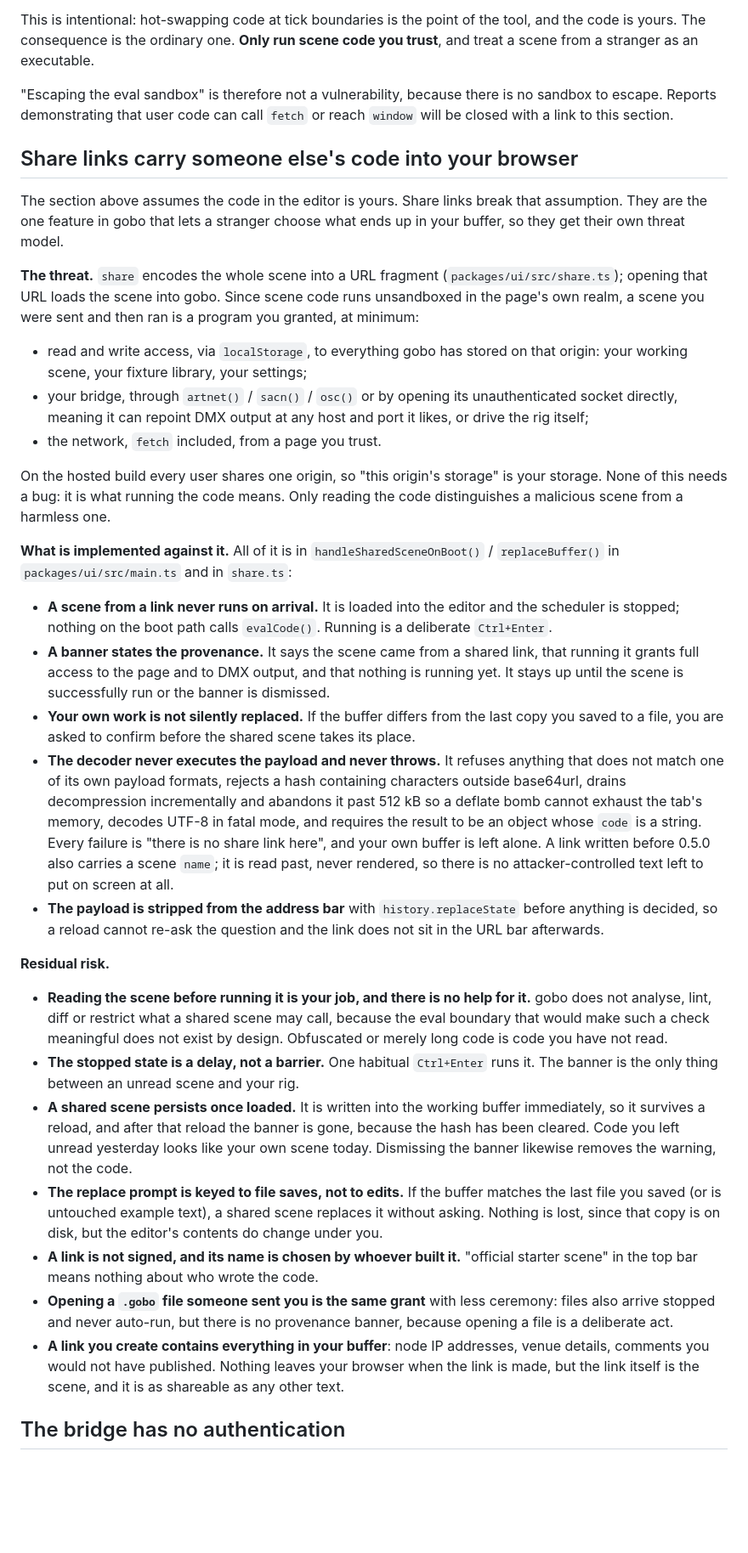
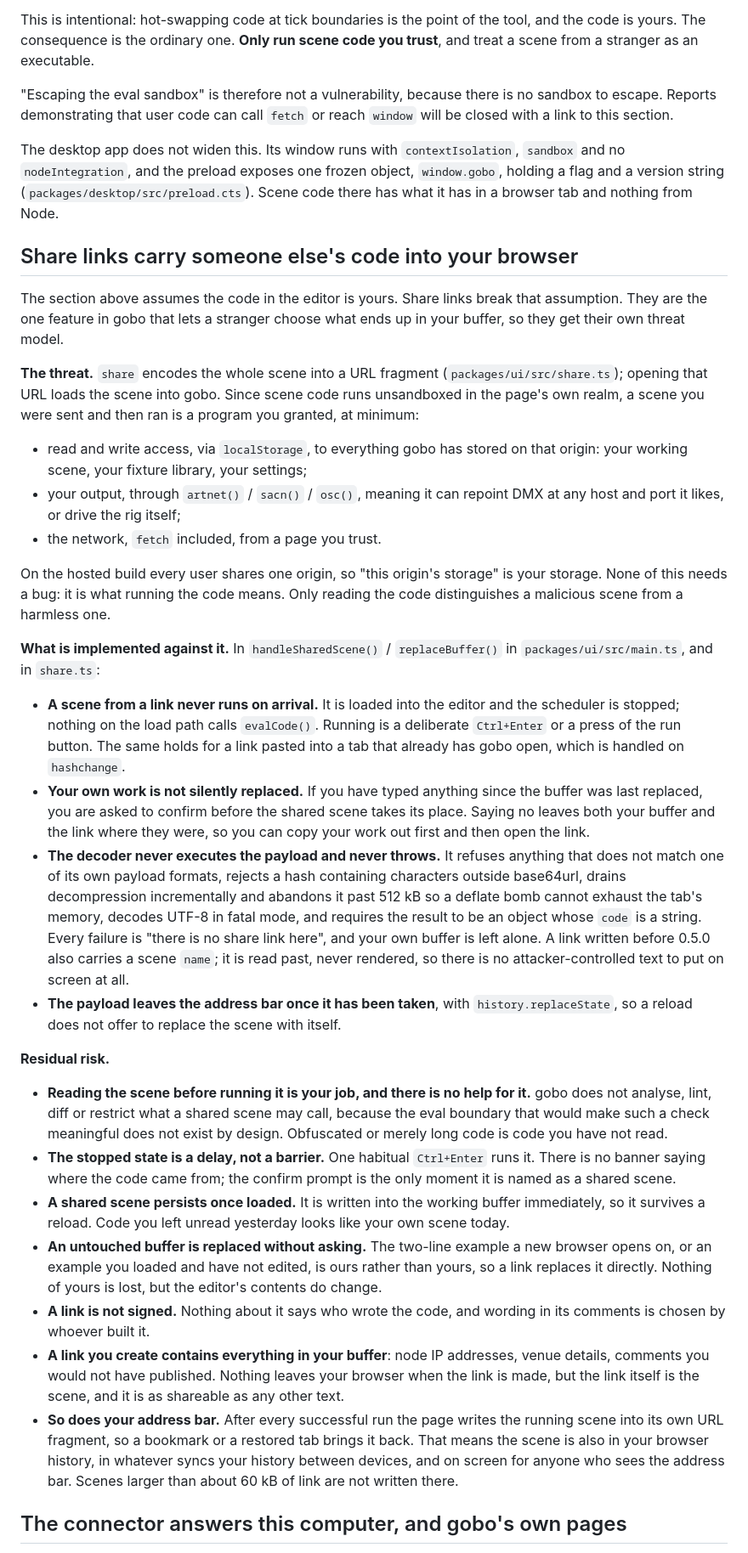
Before and after one commit to nicholaspjm/gobo-dmx-live-code, a Markdown page: SECURITY.md, the part around one of its changes. Shown at 85% size. Drawn GitHub-style; blank space fills up the shorter version.

```diff
--- a/SECURITY.md
+++ b/SECURITY.md
@@ -48,6 +57,11 @@ treat a scene from a stranger as an executable.
 to escape. Reports demonstrating that user code can call `fetch` or reach `window` will be
 closed with a link to this section.
 
+The desktop app does not widen this. Its window runs with `contextIsolation`, `sandbox` and
+no `nodeIntegration`, and the preload exposes one frozen object, `window.gobo`, holding a
+flag and a version string (`packages/desktop/src/preload.cts`). Scene code there has what it
+has in a browser tab and nothing from Node.
+
 ## Share links carry someone else's code into your browser
 
 The section above assumes the code in the editor is yours. Share links break that
@@ -61,38 +75,35 @@ you granted, at minimum:
 
 - read and write access, via `localStorage`, to everything gobo has stored on that origin:
   your working scene, your fixture library, your settings;
-- your bridge, through `artnet()` / `sacn()` / `osc()` or by opening its unauthenticated
-  socket directly, meaning it can repoint DMX output at any host and port it likes, or drive
-  the rig itself;
+- your output, through `artnet()` / `sacn()` / `osc()`, meaning it can repoint DMX at any
+  host and port it likes, or drive the rig itself;
 - the network, `fetch` included, from a page you trust.
 
 On the hosted build every user shares one origin, so "this origin's storage" is your storage.
 None of this needs a bug: it is what running the code means. Only reading the code
 distinguishes a malicious scene from a harmless one.
 
-**What is implemented against it.** All of it is in
-`handleSharedSceneOnBoot()` / `replaceBuffer()` in `packages/ui/src/main.ts` and in
-`share.ts`:
+**What is implemented against it.** In `handleSharedScene()` / `replaceBuffer()` in
+`packages/ui/src/main.ts`, and in `share.ts`:
 
 - **A scene from a link never runs on arrival.** It is loaded into the editor and the
-  scheduler is stopped; nothing on the boot path calls `evalCode()`. Running is a deliberate
-  `Ctrl+Enter`.
-- **A banner states the provenance.** It says the scene came from a shared link, that
-  running it grants full access to the page and to DMX output, and that nothing is running
-  yet. It stays up until the scene is successfully run or the banner is dismissed.
-- **Your own work is not silently replaced.** If the buffer differs from the last copy you
-  saved to a file, you are asked to confirm before the shared scene takes its place.
+  scheduler is stopped; nothing on the load path calls `evalCode()`. Running is a deliberate
+  `Ctrl+Enter` or a press of the run button. The same holds for a link pasted into a tab
+  that already has gobo open, which is handled on `hashchange`.
+- **Your own work is not silently replaced.** If you have typed anything since the buffer
+  was last replaced, you are asked to confirm before the shared scene takes its place.
+  Saying no leaves both your buffer and the link where they were, so you can copy your work
+  out first and then open the link.
 - **The decoder never executes the payload and never throws.** It refuses anything that does
   not match one of its own payload formats, rejects a hash containing characters outside
   base64url, drains decompression incrementally and abandons it past 512 kB so a deflate
   bomb cannot exhaust the tab's memory, decodes UTF-8 in fatal mode, and requires the
   result to be an object whose `code` is a string. Every failure is "there is no share link
   here", and your own buffer is left alone. A link written before 0.5.0 also carries a scene
-  `name`; it is read past, never rendered, so there is no attacker-controlled text left to
-  put on screen at all.
-- **The payload is stripped from the address bar** with `history.replaceState` before
-  anything is decided, so a reload cannot re-ask the question and the link does not sit in
-  the URL bar afterwards.
+  `name`; it is read past, never rendered, so there is no attacker-controlled text to put on
+  screen at all.
+- **The payload leaves the address bar once it has been taken**, with
+  `history.replaceState`, so a reload does not offer to replace the scene with itself.
 
 **Residual risk.**
 
@@ -100,23 +111,25 @@ distinguishes a malicious scene from a harmless one.
   does not analyse, lint, diff or restrict what a shared scene may call, because the eval
   boundary that would make such a check meaningful does not exist by design. Obfuscated or
   merely long code is code you have not read.
-- **The stopped state is a delay, not a barrier.** One habitual `Ctrl+Enter` runs it. The
-  banner is the only thing between an unread scene and your rig.
+- **The stopped state is a delay, not a barrier.** One habitual `Ctrl+Enter` runs it. There
+  is no banner saying where the code came from; the confirm prompt is the only moment it is
+  named as a shared scene.
 - **A shared scene persists once loaded.** It is written into the working buffer
-  immediately, so it survives a reload, and after that reload the banner is gone, because
-  the hash has been cleared. Code you left unread yesterday looks like your own scene today.
-  Dismissing the banner likewise removes the warning, not the code.
-- **The replace prompt is keyed to file saves, not to edits.** If the buffer matches the last
-  file you saved (or is untouched example text), a shared scene replaces it without asking.
-  Nothing is lost, since that copy is on disk, but the editor's contents do change under you.
-- **A link is not signed, and its name is chosen by whoever built it.** "official starter
-  scene" in the top bar means nothing about who wrote the code.
-- **Opening a `.gobo` file someone sent you is the same grant** with less ceremony: files
-  also arrive stopped and never auto-run, but there is no provenance banner, because opening
-  a file is a deliberate act.
+  immediately, so it survives a reload. Code you left unread yesterday looks like your own
+  scene today.
+- **An untouched buffer is replaced without asking.** The two-line example a new browser
+  opens on, or an example you loaded and have not edited, is ours rather than yours, so a
+  link replaces it directly. Nothing of yours is lost, but the editor's contents do change.
+- **A link is not signed.** Nothing about it says who wrote the code, and wording in its
+  comments is chosen by whoever built it.
 - **A link you create contains everything in your buffer**: node IP addresses, venue
   details, comments you would not have published. Nothing leaves your browser when the link
   is made, but the link itself is the scene, and it is as shareable as any other text.
+- **So does your address bar.** After every successful run the page writes the running scene
+  into its own URL fragment, so a bookmark or a restored tab brings it back. That means the
+  scene is also in your browser history, in whatever syncs your history between devices,
+  and on screen for anyone who sees the address bar. Scenes larger than about 60 kB of link
+  are not written there.
 
-## The bridge has no authentication
+## The connector answers this computer, and gobo's own pages
 
```
Also changed, not shown: other parts of SECURITY.md (+92 -44 lines).
